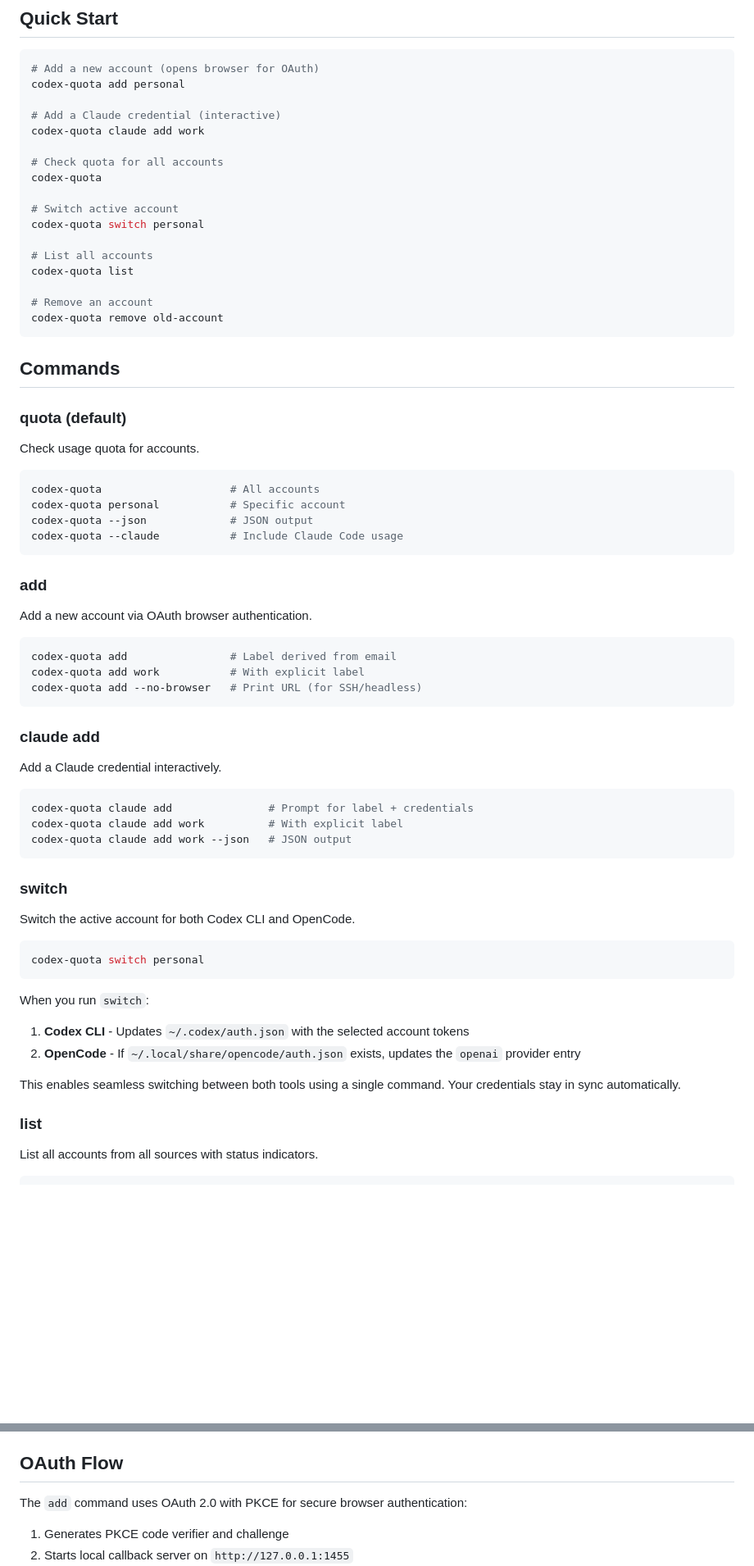
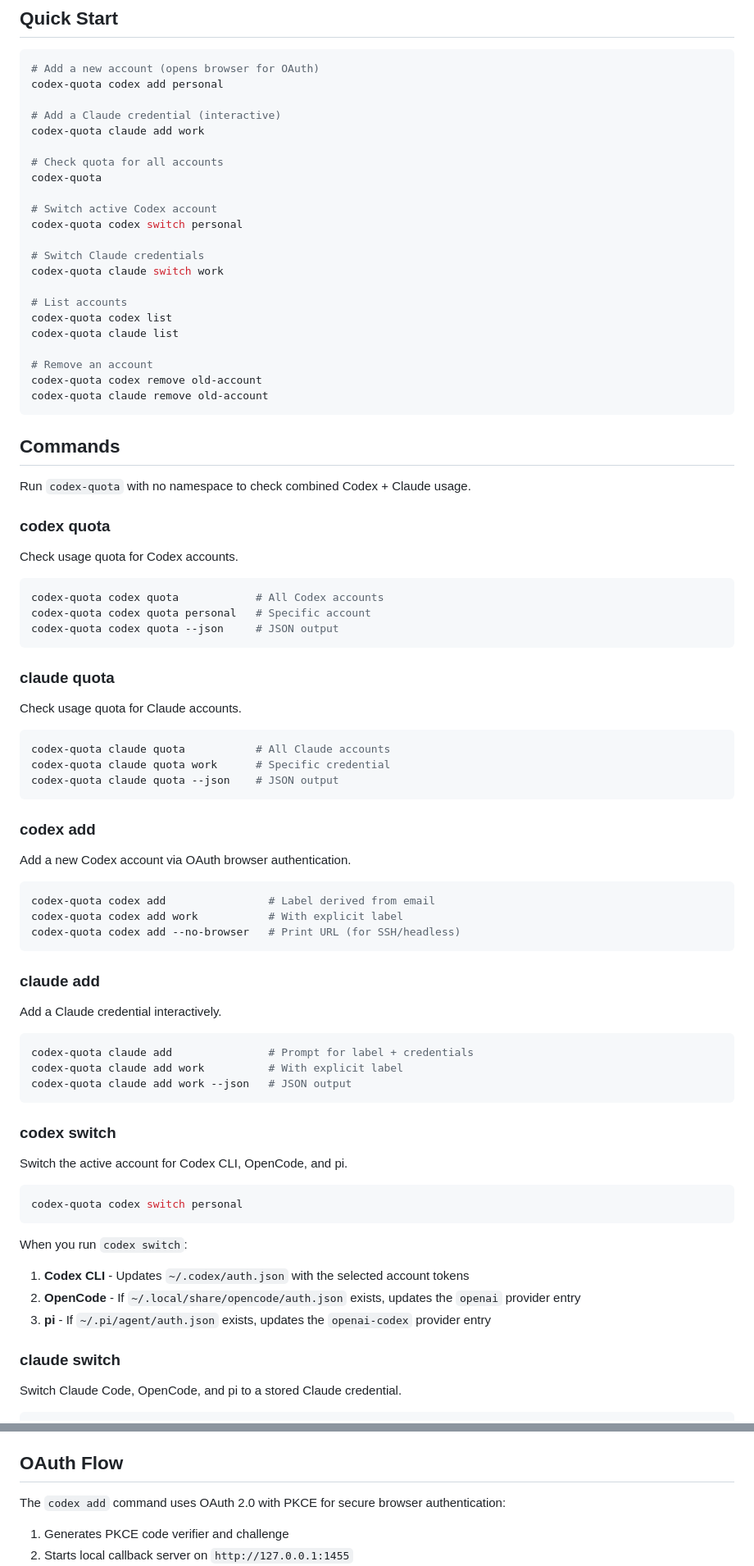
Before and after one commit to shuv1337/codex-quota, a Markdown page: README.md, 2 parts joined by grey strips. Shown at 82% size. GitHub-like rendering; blank space fills up the shorter version.

````diff
--- a/README.md
+++ b/README.md
@@ -22,7 +22,7 @@ After installation, both `codex-quota` and `cq` commands are available.
 
 ```bash
 # Add a new account (opens browser for OAuth)
-codex-quota add personal
+codex-quota codex add personal
 
 # Add a Claude credential (interactive)
 codex-quota claude add work
@@ -30,37 +30,53 @@ codex-quota claude add work
 # Check quota for all accounts
 codex-quota
 
-# Switch active account
-codex-quota switch personal
+# Switch active Codex account
+codex-quota codex switch personal
 
-# List all accounts
-codex-quota list
+# Switch Claude credentials
+codex-quota claude switch work
+
+# List accounts
+codex-quota codex list
+codex-quota claude list
 
 # Remove an account
-codex-quota remove old-account
+codex-quota codex remove old-account
+codex-quota claude remove old-account
 ```
 
 ## Commands
 
-### quota (default)
+Run `codex-quota` with no namespace to check combined Codex + Claude usage.
 
-Check usage quota for accounts.
+### codex quota
+
+Check usage quota for Codex accounts.
 
 ```bash
-codex-quota                    # All accounts
-codex-quota personal           # Specific account
-codex-quota --json             # JSON output
-codex-quota --claude           # Include Claude Code usage
+codex-quota codex quota            # All Codex accounts
+codex-quota codex quota personal   # Specific account
+codex-quota codex quota --json     # JSON output
 ```
 
-### add
+### claude quota
 
-Add a new account via OAuth browser authentication.
+Check usage quota for Claude accounts.
 
 ```bash
-codex-quota add                # Label derived from email
-codex-quota add work           # With explicit label
-codex-quota add --no-browser   # Print URL (for SSH/headless)
+codex-quota claude quota           # All Claude accounts
+codex-quota claude quota work      # Specific credential
+codex-quota claude quota --json    # JSON output
+```
+
+### codex add
+
+Add a new Codex account via OAuth browser authentication.
+
+```bash
+codex-quota codex add                # Label derived from email
+codex-quota codex add work           # With explicit label
+codex-quota codex add --no-browser   # Print URL (for SSH/headless)
 ```
 
 ### claude add
@@ -73,23 +89,22 @@ codex-quota claude add work          # With explicit label
 codex-quota claude add work --json   # JSON output
 ```
 
-### switch
+### codex switch
 
-Switch the active account for both Codex CLI and OpenCode.
+Switch the active account for Codex CLI, OpenCode, and pi.
 
 ```bash
-codex-quota switch personal
+codex-quota codex switch personal
 ```
 
-When you run `switch`:
+When you run `codex switch`:
 
 1. **Codex CLI** - Updates `~/.codex/auth.json` with the selected account tokens
 2. **OpenCode** - If `~/.local/share/opencode/auth.json` exists, updates the `openai` provider entry
+3. **pi** - If `~/.pi/agent/auth.json` exists, updates the `openai-codex` provider entry
 
-This enables seamless switching between both tools using a single command. Your credentials stay in sync automatically.
+### claude switch
 
-### list
-
-List all accounts from all sources with status indicators.
+Switch Claude Code, OpenCode, and pi to a stored Claude credential.
 
 ```bash
@@ -171,7 +212,7 @@ File: `~/.codex-accounts.json`
 
 ## OAuth Flow
 
-The `add` command uses OAuth 2.0 with PKCE for secure browser authentication:
+The `codex add` command uses OAuth 2.0 with PKCE for secure browser authentication:
 
 1. Generates PKCE code verifier and challenge
 2. Starts local callback server on `http://127.0.0.1:1455`
````
Also changed, not shown: other parts of README.md (+50 -24 lines).
